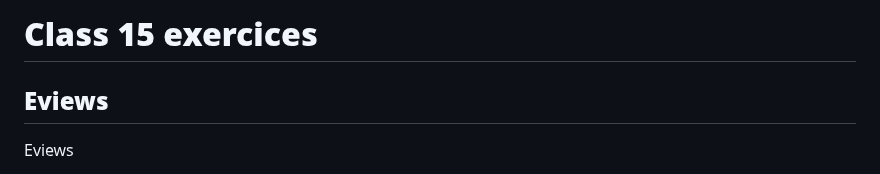
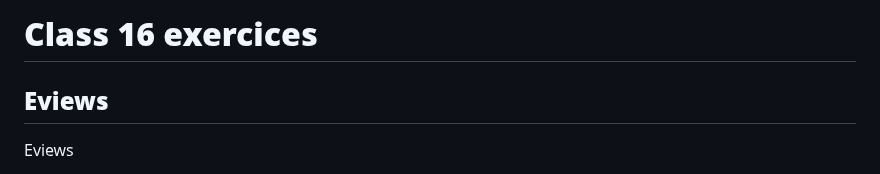
Before and after one commit to tiagolafonso/Econometrics-class-r-files, a Markdown page: Class16 - MissSpecification/class16_ex.md, the part around the change. GitHub-like rendering.

```diff
--- a/Class16 - MissSpecification/class16_ex.md
+++ b/Class16 - MissSpecification/class16_ex.md
@@ -1,4 +1,4 @@
-# **Class 15 exercices**
+# **Class 16 exercices**
 
 ## **Eviews**
 
```
